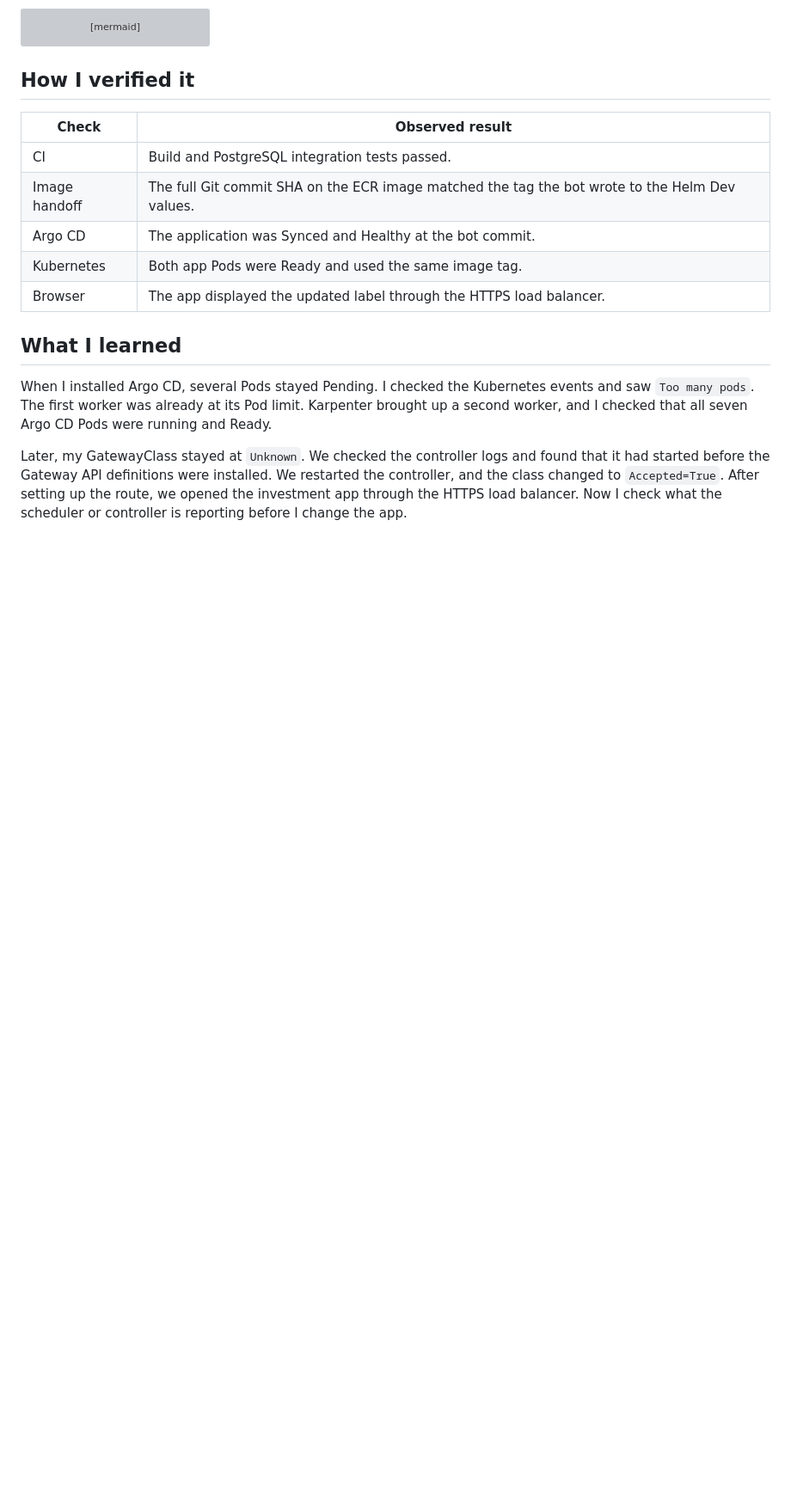
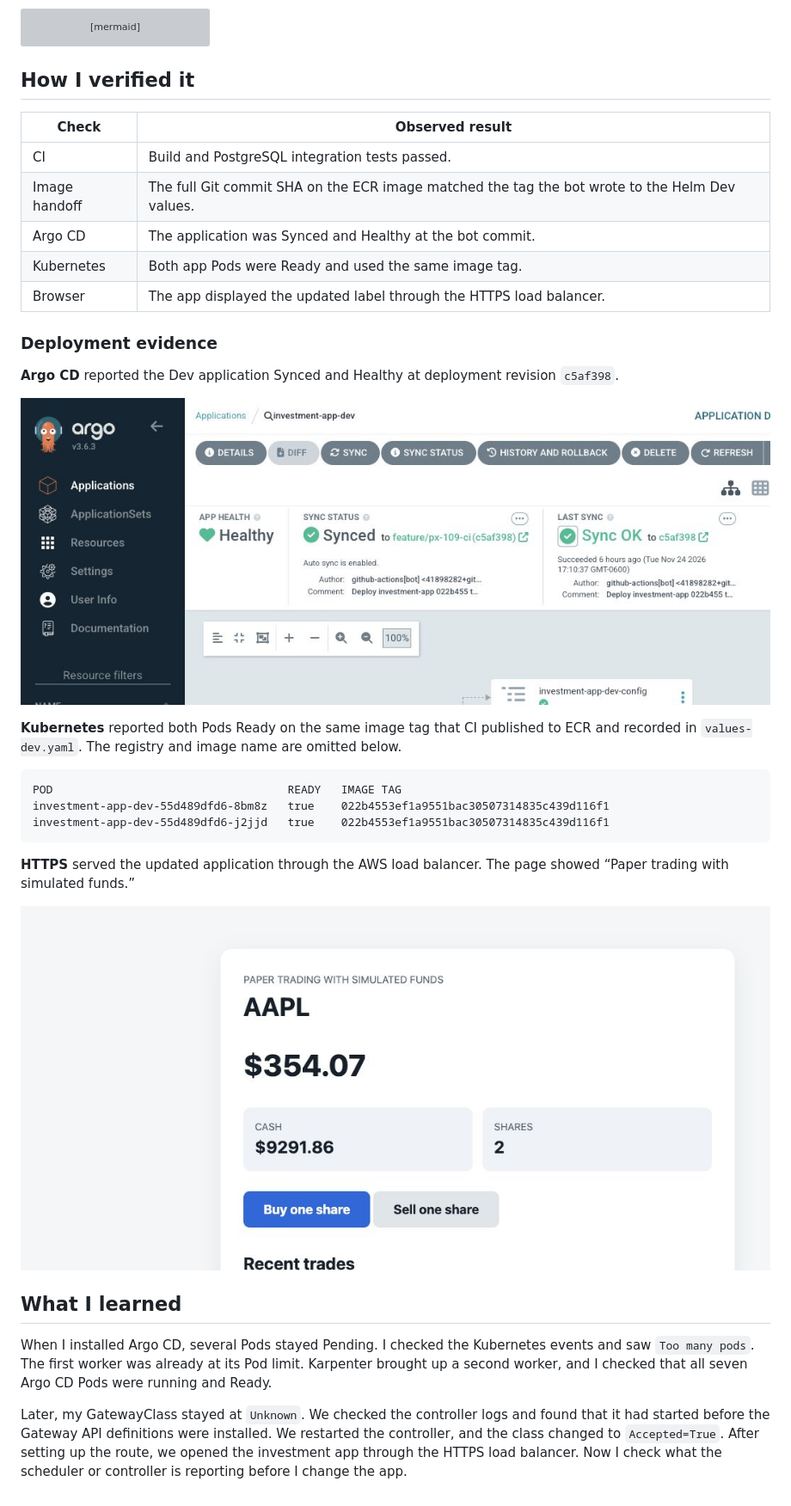
Before and after one commit to Bektursun3005/projectx-ecs-to-eks-case-study, a Markdown page: README.md, the part around the change. Shown at 86% size. Rendered like a GitHub page; pictures changed too: evidence/argocd-synced-healthy.jpg (added), evidence/investment-app-https.jpg (added); blank space fills up the shorter version; grey boxes are pictures that could not be loaded.

Commit message:
Add verified Dev deployment evidence

````diff
--- a/README.md
+++ b/README.md
@@ -37,6 +37,24 @@ flowchart LR
 | Kubernetes | Both app Pods were Ready and used the same image tag. |
 | Browser | The app displayed the updated label through the HTTPS load balancer. |
 
+### Deployment evidence
+
+**Argo CD** reported the Dev application Synced and Healthy at deployment revision `c5af398`.
+
+![Argo CD showing the investment app as Synced and Healthy](evidence/argocd-synced-healthy.jpg)
+
+**Kubernetes** reported both Pods Ready on the same image tag that CI published to ECR and recorded in `values-dev.yaml`. The registry and image name are omitted below.
+
+```text
+POD                                   READY   IMAGE TAG
+investment-app-dev-55d489dfd6-8bm8z   true    022b4553ef1a9551bac30507314835c439d116f1
+investment-app-dev-55d489dfd6-j2jjd   true    022b4553ef1a9551bac30507314835c439d116f1
+```
+
+**HTTPS** served the updated application through the AWS load balancer. The page showed “Paper trading with simulated funds.”
+
+![Investment app served over HTTPS and showing the updated label](evidence/investment-app-https.jpg)
+
 ## What I learned
 
 When I installed Argo CD, several Pods stayed Pending. I checked the Kubernetes events and saw `Too many pods`. The first worker was already at its Pod limit. Karpenter brought up a second worker, and I checked that all seven Argo CD Pods were running and Ready.
````
